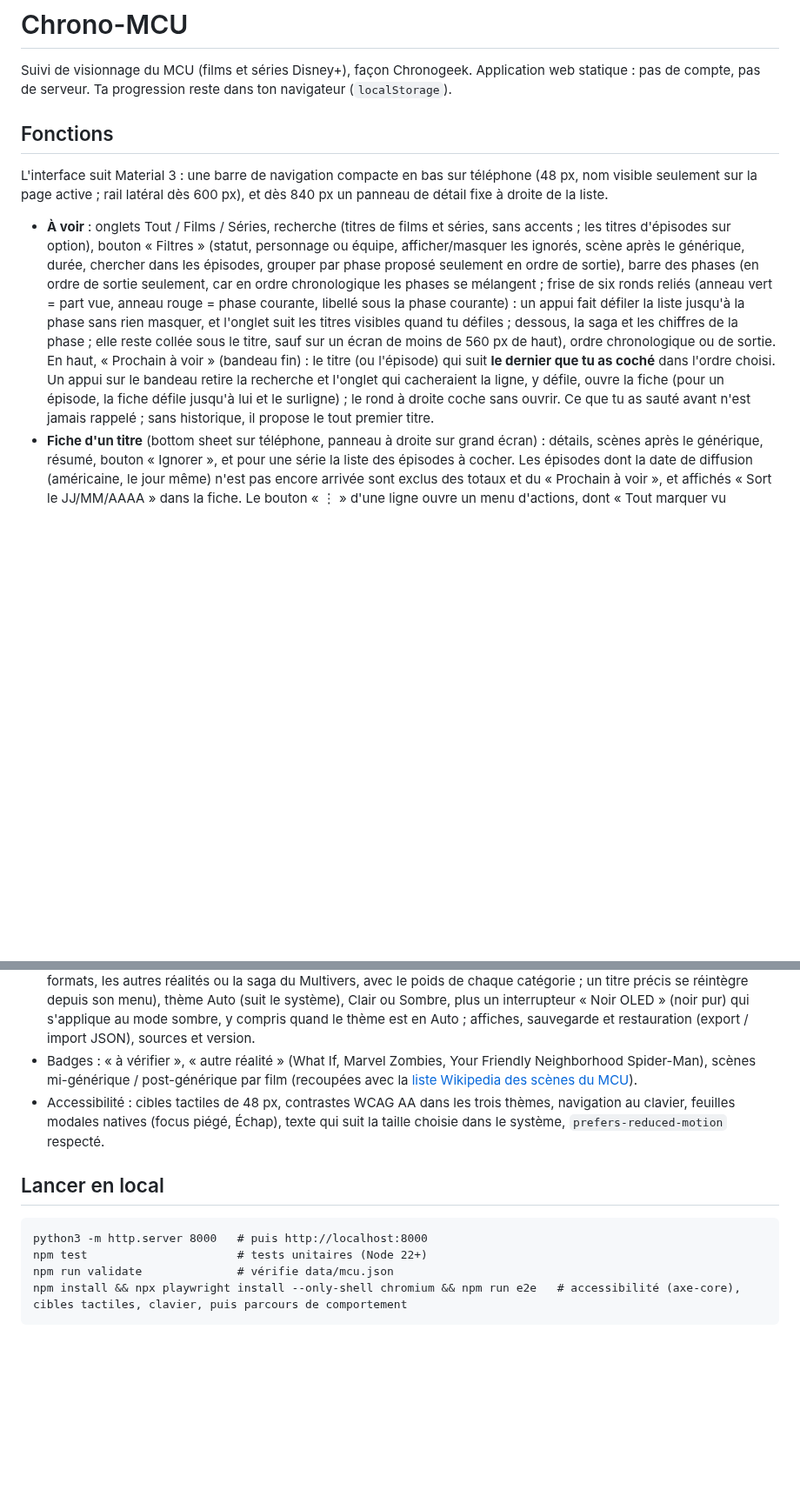
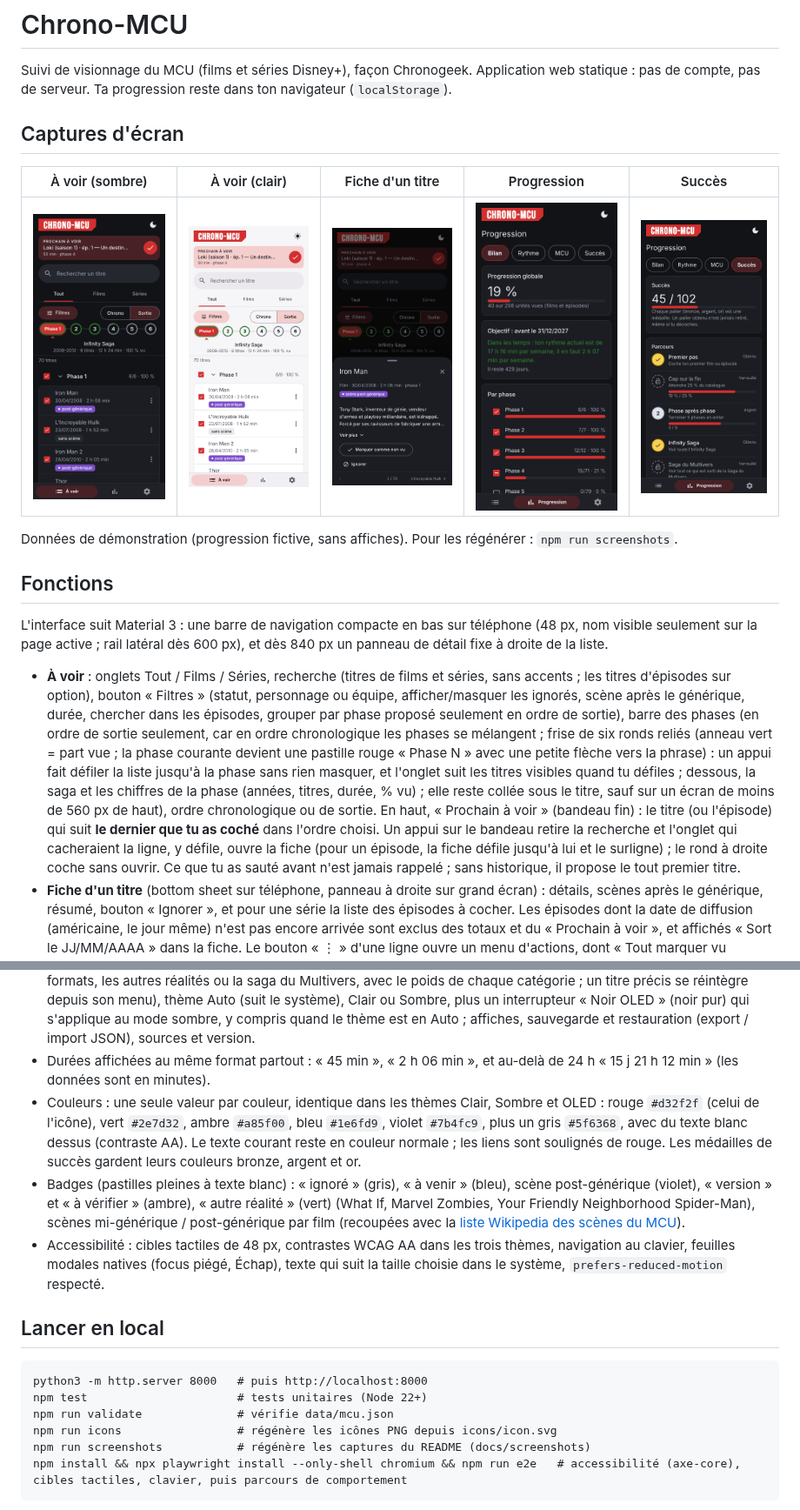
Before and after one commit to antoniman31/Chrono-MCU, a Markdown page: README.md, 2 parts joined by grey strips. Shown at 87% size. Rendered like a GitHub page; pictures changed too: docs/screenshots/a-voir-clair.png (added), docs/screenshots/a-voir-sombre.png (added), docs/screenshots/fiche.png (added); blank space fills up the shorter version.

````diff
--- a/README.md
+++ b/README.md
@@ -1,12 +1,20 @@
 # Chrono-MCU
 
 Suivi de visionnage du MCU (films et séries Disney+), façon Chronogeek. Application web statique : pas de compte, pas de serveur. Ta progression reste dans ton navigateur (`localStorage`).
+
+## Captures d'écran
+
+| À voir (sombre) | À voir (clair) | Fiche d'un titre | Progression | Succès |
+|---|---|---|---|---|
+| ![À voir, thème sombre](docs/screenshots/a-voir-sombre.png) | ![À voir, thème clair](docs/screenshots/a-voir-clair.png) | ![Fiche d'un titre](docs/screenshots/fiche.png) | ![Progression](docs/screenshots/progression.png) | ![Succès](docs/screenshots/succes.png) |
+
+Données de démonstration (progression fictive, sans affiches). Pour les régénérer : `npm run screenshots`.
 
 ## Fonctions
 
 L'interface suit Material 3 : une barre de navigation compacte en bas sur téléphone (48 px, nom visible seulement sur la page active ; rail latéral dès 600 px), et dès 840 px un panneau de détail fixe à droite de la liste.
 
-- **À voir** : onglets Tout / Films / Séries, recherche (titres de films et séries, sans accents ; les titres d'épisodes sur option), bouton « Filtres » (statut, personnage ou équipe, afficher/masquer les ignorés, scène après le générique, durée, chercher dans les épisodes, grouper par phase proposé seulement en ordre de sortie), barre des phases (en ordre de sortie seulement, car en ordre chronologique les phases se mélangent ; frise de six ronds reliés (anneau vert = part vue, anneau rouge = phase courante, libellé sous la phase courante) : un appui fait défiler la liste jusqu'à la phase sans rien masquer, et l'onglet suit les titres visibles quand tu défiles ; dessous, la saga et les chiffres de la phase ; elle reste collée sous le titre, sauf sur un écran de moins de 560 px de haut), ordre chronologique ou de sortie. En haut, « Prochain à voir » (bandeau fin) : le titre (ou l'épisode) qui suit **le dernier que tu as coché** dans l'ordre choisi. Un appui sur le bandeau retire la recherche et l'onglet qui cacheraient la ligne, y défile, ouvre la fiche (pour un épisode, la fiche défile jusqu'à lui et le surligne) ; le rond à droite coche sans ouvrir. Ce que tu as sauté avant n'est jamais rappelé ; sans historique, il propose le tout premier titre.
+- **À voir** : onglets Tout / Films / Séries, recherche (titres de films et séries, sans accents ; les titres d'épisodes sur option), bouton « Filtres » (statut, personnage ou équipe, afficher/masquer les ignorés, scène après le générique, durée, chercher dans les épisodes, grouper par phase proposé seulement en ordre de sortie), barre des phases (en ordre de sortie seulement, car en ordre chronologique les phases se mélangent ; frise de six ronds reliés (anneau vert = part vue ; la phase courante devient une pastille rouge « Phase N » avec une petite flèche vers la phrase) : un appui fait défiler la liste jusqu'à la phase sans rien masquer, et l'onglet suit les titres visibles quand tu défiles ; dessous, la saga et les chiffres de la phase (années, titres, durée, % vu) ; elle reste collée sous le titre, sauf sur un écran de moins de 560 px de haut), ordre chronologique ou de sortie. En haut, « Prochain à voir » (bandeau fin) : le titre (ou l'épisode) qui suit **le dernier que tu as coché** dans l'ordre choisi. Un appui sur le bandeau retire la recherche et l'onglet qui cacheraient la ligne, y défile, ouvre la fiche (pour un épisode, la fiche défile jusqu'à lui et le surligne) ; le rond à droite coche sans ouvrir. Ce que tu as sauté avant n'est jamais rappelé ; sans historique, il propose le tout premier titre.
 - **Fiche d'un titre** (bottom sheet sur téléphone, panneau à droite sur grand écran) : détails, scènes après le générique, résumé, bouton « Ignorer », et pour une série la liste des épisodes à cocher. Les épisodes dont la date de diffusion (américaine, le jour même) n'est pas encore arrivée sont exclus des totaux et du « Prochain à voir », et affichés « Sort le JJ/MM/AAAA » dans la fiche. Le bouton « ⋮ » d'une ligne ouvre un menu d'actions, dont « Tout marquer vu jusqu'ici » (rattrapage d'historique en un geste, annulable ; ces unités comptent dans les heures vues mais pas dans le rythme). Sur écran tactile, glisser une ligne vers la droite la marque vue (non vue si elle l'est déjà), vers la gauche l'ignore (réactive si elle est ignorée) ; le geste se valide au-delà de 40 % de la largeur et reste annulable. Dans la fiche, glisser un épisode vers la droite le marque vu. Pour passer d'une fiche à l'autre : glisser l'en-tête (image paysage, titre, résumé) vers la gauche (suivant) ou la droite (précédent), appuyer sur le pied de fiche « ‹ titre précédent · n / N · titre suivant › » (épinglé en bas, noms des voisins masqués sous 360 px), ou utiliser les flèches ← → du clavier. Les fiches se feuillettent dans l'ordre de la liste affichée (filtres et recherche compris, phases repliées exclues) ; aux deux bouts, la fiche rebondit.
 - Cocher un film, un épisode, une série entière ou une phase entière ; chaque coche propose « Annuler » pendant 10 secondes.
 - **Hors-ligne** : après une première visite, l'application s'ouvre et se coche sans réseau (service worker `sw.js`, cache renouvelé à chaque déploiement ; la page d'accueil passe par le réseau d'abord, donc une mise à jour apparaît dès que tu es en ligne). Les affiches TMDB ne sont pas conservées hors ligne. Elle s'installe sur l'écran d'accueil du téléphone via le menu du navigateur.
@@ -18,7 +26,9 @@ L'interface suit Material 3 : une barre de navigation compacte en bas sur télé
 - **Données** (Réglages) : rappel de sauvegarde réglable (7, 14, 30 jours ou jamais) et « Effacer toute ma progression » (une sauvegarde est téléchargée d'abord, l'effacement est annulable 10 secondes).
 - **Thème** : un bouton en haut à droite, visible sur tous les écrans, fait défiler Auto, Clair et Sombre.
 - **Réglages** (sections repliables, une seule ouverte à la fois) : « Ce que je suis » (couper en bloc les séries, les courts formats, les autres réalités ou la saga du Multivers, avec le poids de chaque catégorie ; un titre précis se réintègre depuis son menu), thème Auto (suit le système), Clair ou Sombre, plus un interrupteur « Noir OLED » (noir pur) qui s'applique au mode sombre, y compris quand le thème est en Auto ; affiches, sauvegarde et restauration (export / import JSON), sources et version.
-- Badges : « à vérifier », « autre réalité » (What If, Marvel Zombies, Your Friendly Neighborhood Spider-Man), scènes mi-générique / post-générique par film (recoupées avec la [liste Wikipedia des scènes du MCU](https://en.wikipedia.org/wiki/Mid-credits_and_post-credits_scenes_in_the_Marvel_Cinematic_Universe)).
+- Durées affichées au même format partout : « 45 min », « 2 h 06 min », et au-delà de 24 h « 15 j 21 h 12 min » (les données sont en minutes).
+- Couleurs : une seule valeur par couleur, identique dans les thèmes Clair, Sombre et OLED : rouge `#d32f2f` (celui de l'icône), vert `#2e7d32`, ambre `#a85f00`, bleu `#1e6fd9`, violet `#7b4fc9`, plus un gris `#5f6368`, avec du texte blanc dessus (contraste AA). Le texte courant reste en couleur normale ; les liens sont soulignés de rouge. Les médailles de succès gardent leurs couleurs bronze, argent et or.
+- Badges (pastilles pleines à texte blanc) : « ignoré » (gris), « à venir » (bleu), scène post-générique (violet), « version » et « à vérifier » (ambre), « autre réalité » (vert) (What If, Marvel Zombies, Your Friendly Neighborhood Spider-Man), scènes mi-générique / post-générique par film (recoupées avec la [liste Wikipedia des scènes du MCU](https://en.wikipedia.org/wiki/Mid-credits_and_post-credits_scenes_in_the_Marvel_Cinematic_Universe)).
 - Accessibilité : cibles tactiles de 48 px, contrastes WCAG AA dans les trois thèmes, navigation au clavier, feuilles modales natives (focus piégé, Échap), texte qui suit la taille choisie dans le système, `prefers-reduced-motion` respecté.
 
 ## Lancer en local
@@ -27,6 +37,8 @@ L'interface suit Material 3 : une barre de navigation compacte en bas sur télé
 python3 -m http.server 8000   # puis http://localhost:8000
 npm test                      # tests unitaires (Node 22+)
 npm run validate              # vérifie data/mcu.json
+npm run icons                 # régénère les icônes PNG depuis icons/icon.svg
+npm run screenshots           # régénère les captures du README (docs/screenshots)
 npm install && npx playwright install --only-shell chromium && npm run e2e   # accessibilité (axe-core), cibles tactiles, clavier, puis parcours de comportement
 ```
 
````
Also changed, not shown: other parts of README.md (+4 -0 lines), 3 other files.
